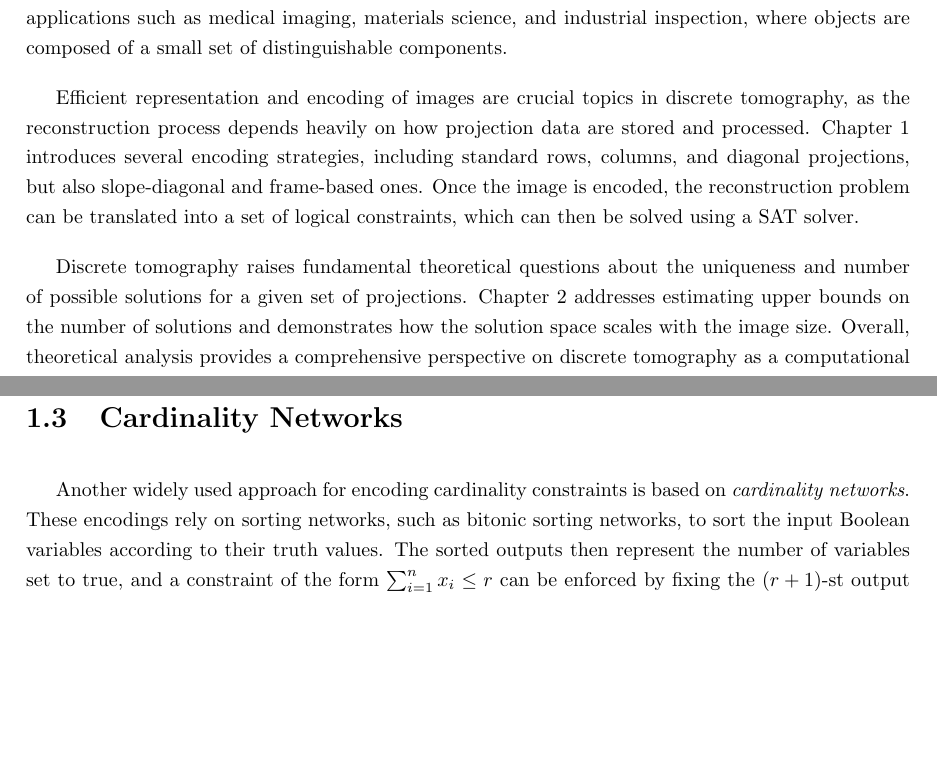
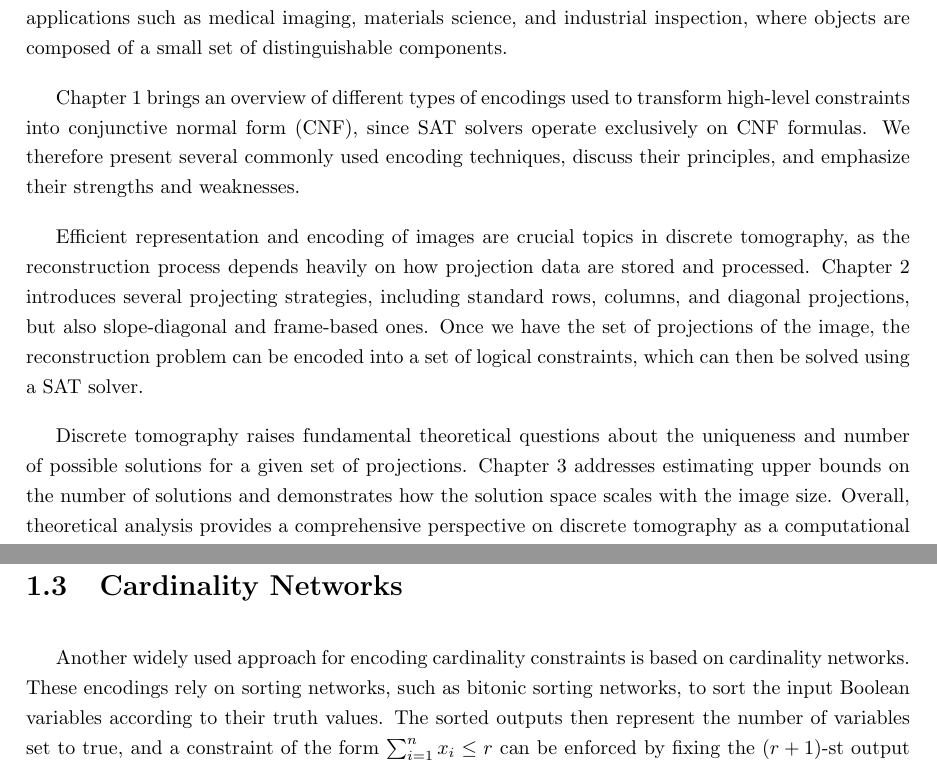
Before and after one commit to Ejdmik/digital_tomography_project, a LaTeX thesis (bachelor_project.tex): two parts of pages 5 and 8 of 28, joined at a grey line, cut so that both start at the same text, the shorter picture padded with empty space. Compiled offline with pdfLaTeX.

Commit message:
project documentation added

```diff
--- a/bachelor_project.tex
+++ b/bachelor_project.tex
@@ -44,11 +44,15 @@
 Discrete tomography is a branch of computational imaging that focuses on reconstructing discrete images from a limited set of projections. Unlike classical tomography, where continuous images are reconstructed from dense projection data, discrete tomography deals with images composed of a finite number of intensity levels, often binary or small integer values. This restriction arises naturally in applications such as medical imaging, materials science, and industrial inspection, where objects are composed of a small set of distinguishable components.
 
 {\setlength{\parskip}{1em}
-Efficient representation and encoding of images are crucial topics in discrete tomography, as the reconstruction process depends heavily on how projection data are stored and processed. Chapter 1 introduces several encoding strategies, including standard rows, columns, and diagonal projections, but also slope-diagonal and frame-based ones. Once the image is encoded, the reconstruction problem can be translated into a set of logical constraints, which can then be solved using a SAT solver}.
+Chapter 1 brings an overview of different types of encodings used to transform high-level constraints into conjunctive normal form (CNF), since SAT solvers operate exclusively on CNF formulas. We therefore present several commonly used encoding techniques, discuss their principles, and emphasize their strengths and weaknesses.
+}
+
+{\setlength{\parskip}{1em}
+Efficient representation and encoding of images are crucial topics in discrete tomography, as the reconstruction process depends heavily on how projection data are stored and processed. Chapter 2 introduces several projecting strategies, including standard rows, columns, and diagonal projections, but also slope-diagonal and frame-based ones. Once we have the set of projections of the image, the reconstruction problem can be encoded into a set of logical constraints, which can then be solved using a SAT solver}.
 
 
 {\setlength{\parskip}{1em}
-Discrete tomography raises fundamental theoretical questions about the uniqueness and number of possible solutions for a given set of projections. Chapter 2 addresses estimating upper bounds on the number of solutions and demonstrates how the solution space scales with the image size. Overall, theoretical analysis provides a comprehensive perspective on discrete tomography as a computational discipline}.
+Discrete tomography raises fundamental theoretical questions about the uniqueness and number of possible solutions for a given set of projections. Chapter 3 addresses estimating upper bounds on the number of solutions and demonstrates how the solution space scales with the image size. Overall, theoretical analysis provides a comprehensive perspective on discrete tomography as a computational discipline}.
 
 \chapter{SAT Encodings of Cardinality Constraints}
 Cardinality constraints are a fundamental class of constraints in Boolean satisfiability problems. They restrict the number of variables that may be assigned the value true within a given set, typically enforcing conditions of the form “at most \(k\)”, “at least \(k\)”, or “exactly \(k\)” true variables. Such constraints naturally arise in a wide range of applications, including combinatorial reconstruction problems such as discrete tomography.
@@ -99,7 +103,7 @@ In these formulas we let $t_k = 1$ and $b_1^k = x_{k-n+1}$ for $n \le k < 2n$; a
 
 \section{Cardinality Networks}
 Another widely used approach for encoding cardinality constraints is based on
-\emph{cardinality networks}. These encodings rely on sorting networks, such as bitonic sorting networks, to sort the input Boolean
+cardinality networks. These encodings rely on sorting networks, such as bitonic sorting networks, to sort the input Boolean
 variables according to their truth values. The sorted outputs then represent
 the number of variables set to true, and a constraint of the form
 \(\sum_{i=1}^n x_i \le r\) can be enforced by fixing the \((r+1)\)-st output of
```
Also changed, not shown: Bachelor_Project.pdf.
